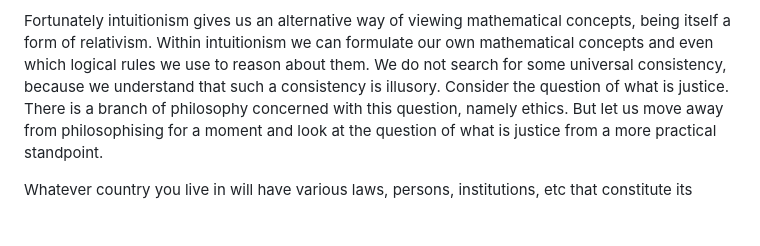
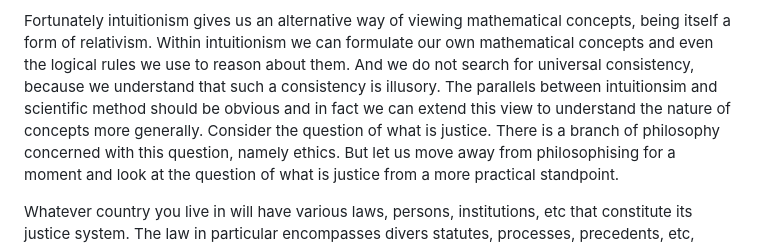
Before and after one commit to djalbat/the-foundations-of-symbolic-reasoning, a Markdown page: introduction.md, the part around the change. Drawn GitHub-style; blank space fills up the shorter version.

Commit message:
On to justice.

```diff
--- a/introduction.md
+++ b/introduction.md
@@ -59,8 +59,9 @@ Furthermore, it may come as a surprise to some but there is no broad agreement a
 Thus it seems unlikely that they exist universally and in perpetuity, however appealing such a belief may be.
 
 Fortunately intuitionism gives us an alternative way of viewing mathematical concepts, being itself a form of relativism.
-Within intuitionism we can formulate our own mathematical concepts and even which logical rules we use to reason about them.
-We do not search for some universal consistency, because we understand that such a consistency is illusory.
+Within intuitionism we can formulate our own mathematical concepts and even the logical rules we use to reason about them.
+And we do not search for universal consistency, because we understand that such a consistency is illusory.
+The parallels between intuitionsim and scientific method should be obvious and in fact we can extend this view to understand the nature of concepts more generally.
 Consider the question of what is justice.
 There is a branch of philosophy concerned with this question, namely ethics.
 But let us move away from philosophising for a moment and look at the question of what is justice from a more practical standpoint.
```
